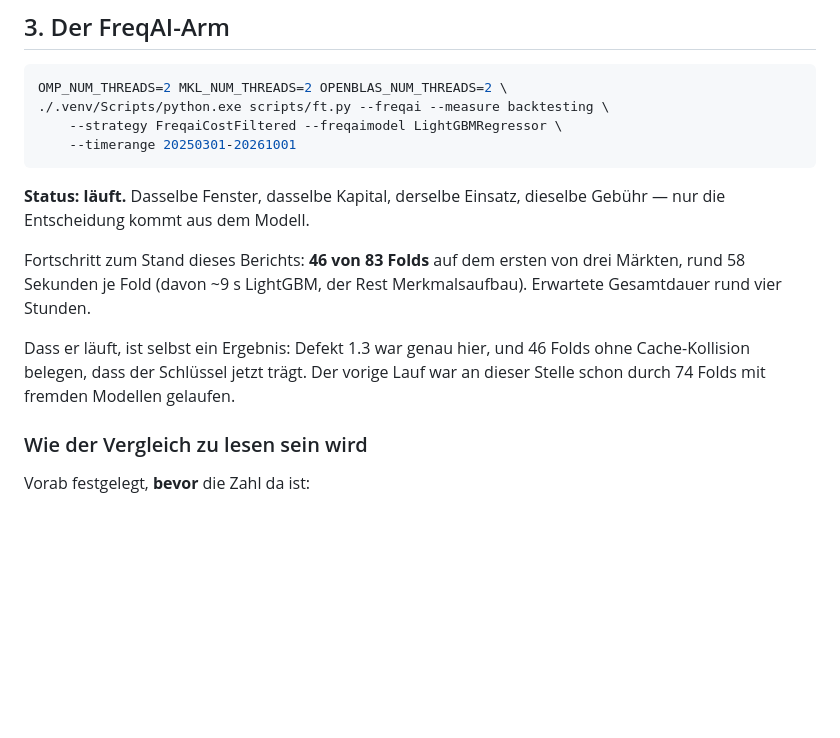
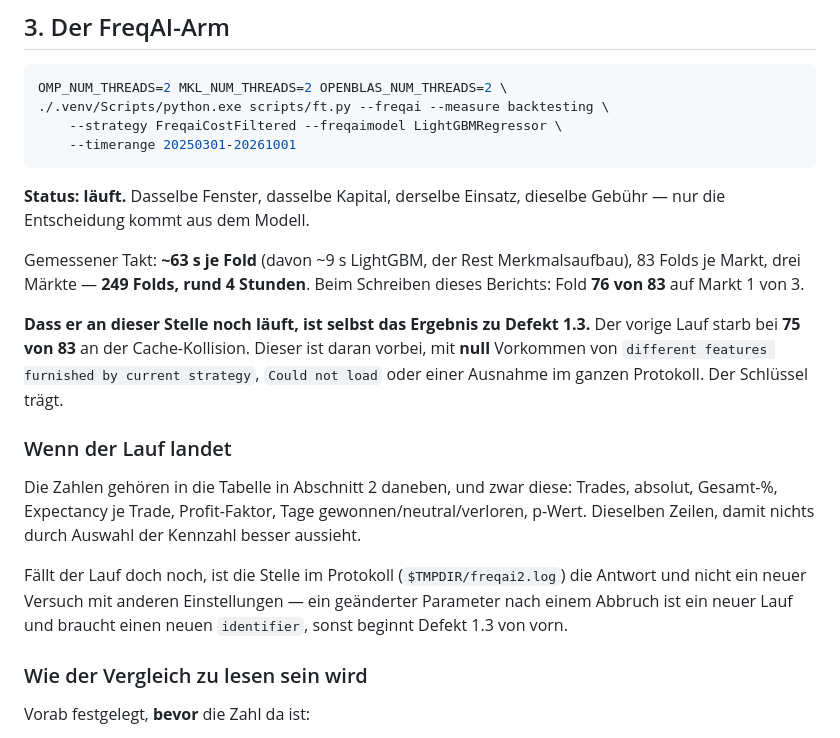
Before and after one commit to MaseSites/darkwood, a Markdown page: audit/FREQAI_VERGLEICH.md, the part around the change. Rendered like a GitHub page; blank space fills up the shorter version.

Commit message:
FreqAI-Bericht: der Takt gemessen, und was beim Landen zu tun ist
Fold 76 von 83 auf Markt 1 von 3, ~63s je Fold, 249 Folds total. Der
vorige Lauf starb bei 75 -- dieser ist daran vorbei, mit null Vorkommen
von "different features", "Could not load" oder einer Ausnahme im ganzen
Protokoll.

Dazu steht jetzt im Bericht, welche Zeilen beim Landen in die Tabelle
gehoeren (dieselben wie die Basislinie, damit nichts durch Auswahl der
Kennzahl besser aussieht) -- und dass ein Abbruch kein neuer Versuch mit
anderen Einstellungen ist: ein geaenderter Parameter braucht einen neuen
identifier, sonst beginnt der Cache-Defekt von vorn.

Co-Authored-By: Claude Opus 5 <noreply@anthropic.com>

```diff
--- a/audit/FREQAI_VERGLEICH.md
+++ b/audit/FREQAI_VERGLEICH.md
@@ -126,13 +126,28 @@ OMP_NUM_THREADS=2 MKL_NUM_THREADS=2 OPENBLAS_NUM_THREADS=2 \
 **Status: läuft.** Dasselbe Fenster, dasselbe Kapital, derselbe Einsatz,
 dieselbe Gebühr — nur die Entscheidung kommt aus dem Modell.
 
-Fortschritt zum Stand dieses Berichts: **46 von 83 Folds** auf dem ersten von
-drei Märkten, rund 58 Sekunden je Fold (davon ~9 s LightGBM, der Rest
-Merkmalsaufbau). Erwartete Gesamtdauer rund vier Stunden.
+Gemessener Takt: **~63 s je Fold** (davon ~9 s LightGBM, der Rest
+Merkmalsaufbau), 83 Folds je Markt, drei Märkte — **249 Folds, rund
+4 Stunden**. Beim Schreiben dieses Berichts: Fold **76 von 83** auf Markt 1
+von 3.
 
-Dass er läuft, ist selbst ein Ergebnis: Defekt 1.3 war genau hier, und 46 Folds
-ohne Cache-Kollision belegen, dass der Schlüssel jetzt trägt. Der vorige Lauf
-war an dieser Stelle schon durch 74 Folds mit fremden Modellen gelaufen.
+**Dass er an dieser Stelle noch läuft, ist selbst das Ergebnis zu Defekt 1.3.**
+Der vorige Lauf starb bei **75 von 83** an der Cache-Kollision. Dieser ist
+daran vorbei, mit **null** Vorkommen von `different features furnished by
+current strategy`, `Could not load` oder einer Ausnahme im ganzen Protokoll.
+Der Schlüssel trägt.
+
+### Wenn der Lauf landet
+
+Die Zahlen gehören in die Tabelle in Abschnitt 2 daneben, und zwar diese:
+Trades, absolut, Gesamt-%, Expectancy je Trade, Profit-Faktor, Tage
+gewonnen/neutral/verloren, p-Wert. Dieselben Zeilen, damit nichts durch
+Auswahl der Kennzahl besser aussieht.
+
+Fällt der Lauf doch noch, ist die Stelle im Protokoll
+(`$TMPDIR/freqai2.log`) die Antwort und nicht ein neuer Versuch mit anderen
+Einstellungen — ein geänderter Parameter nach einem Abbruch ist ein neuer
+Lauf und braucht einen neuen `identifier`, sonst beginnt Defekt 1.3 von vorn.
 
 ### Wie der Vergleich zu lesen sein wird
 
```
